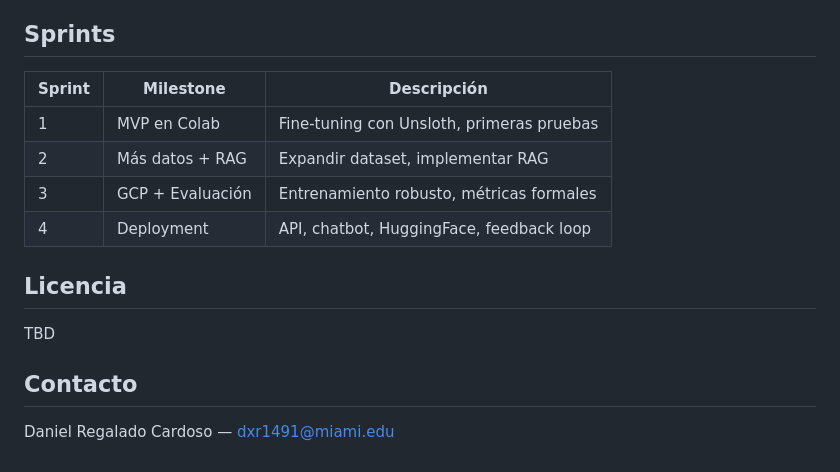
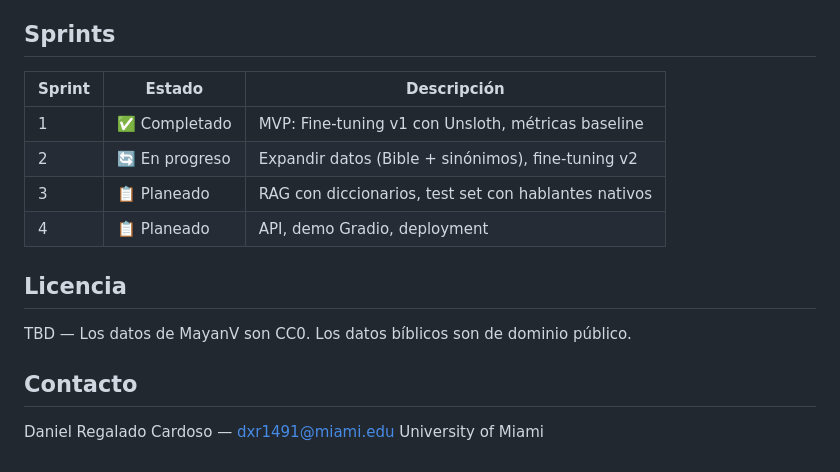
Before and after one commit to DanielRegaladoUMiami/mayavoice-llm, a Markdown page: README.md, the part around one of its changes. Rendered like a GitHub page.

```diff
--- a/README.md
+++ b/README.md
@@ -88,17 +141,18 @@ Ver `docs/PLAN_LLMOPS.md` para el plan completo.
 
 ## Sprints
 
-| Sprint | Milestone | Descripción |
-|--------|-----------|-------------|
-| 1 | MVP en Colab | Fine-tuning con Unsloth, primeras pruebas |
-| 2 | Más datos + RAG | Expandir dataset, implementar RAG |
-| 3 | GCP + Evaluación | Entrenamiento robusto, métricas formales |
-| 4 | Deployment | API, chatbot, HuggingFace, feedback loop |
+| Sprint | Estado | Descripción |
+|--------|--------|-------------|
+| 1 | ✅ Completado | MVP: Fine-tuning v1 con Unsloth, métricas baseline |
+| 2 | 🔄 En progreso | Expandir datos (Bible + sinónimos), fine-tuning v2 |
+| 3 | 📋 Planeado | RAG con diccionarios, test set con hablantes nativos |
+| 4 | 📋 Planeado | API, demo Gradio, deployment |
 
 ## Licencia
 
-TBD
+TBD — Los datos de MayanV son CC0. Los datos bíblicos son de dominio público.
 
 ## Contacto
 
 Daniel Regalado Cardoso — dxr1491@miami.edu
+University of Miami
```
Also changed, not shown: other parts of README.md (+100 -47 lines), docs/PITCH.md (added, +101 -0 lines), docs/TECHNICAL.md (added, +179 -0 lines).
